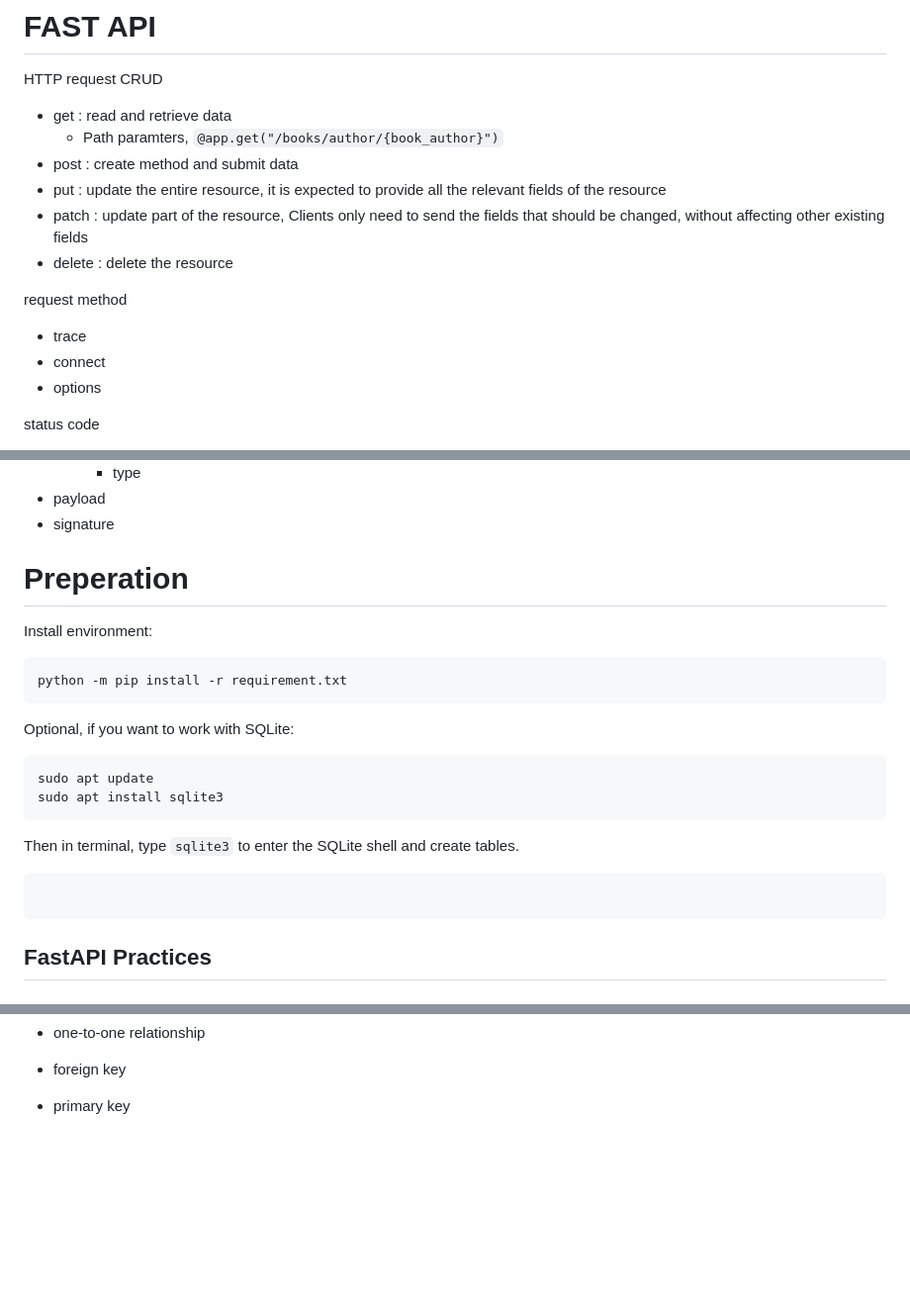
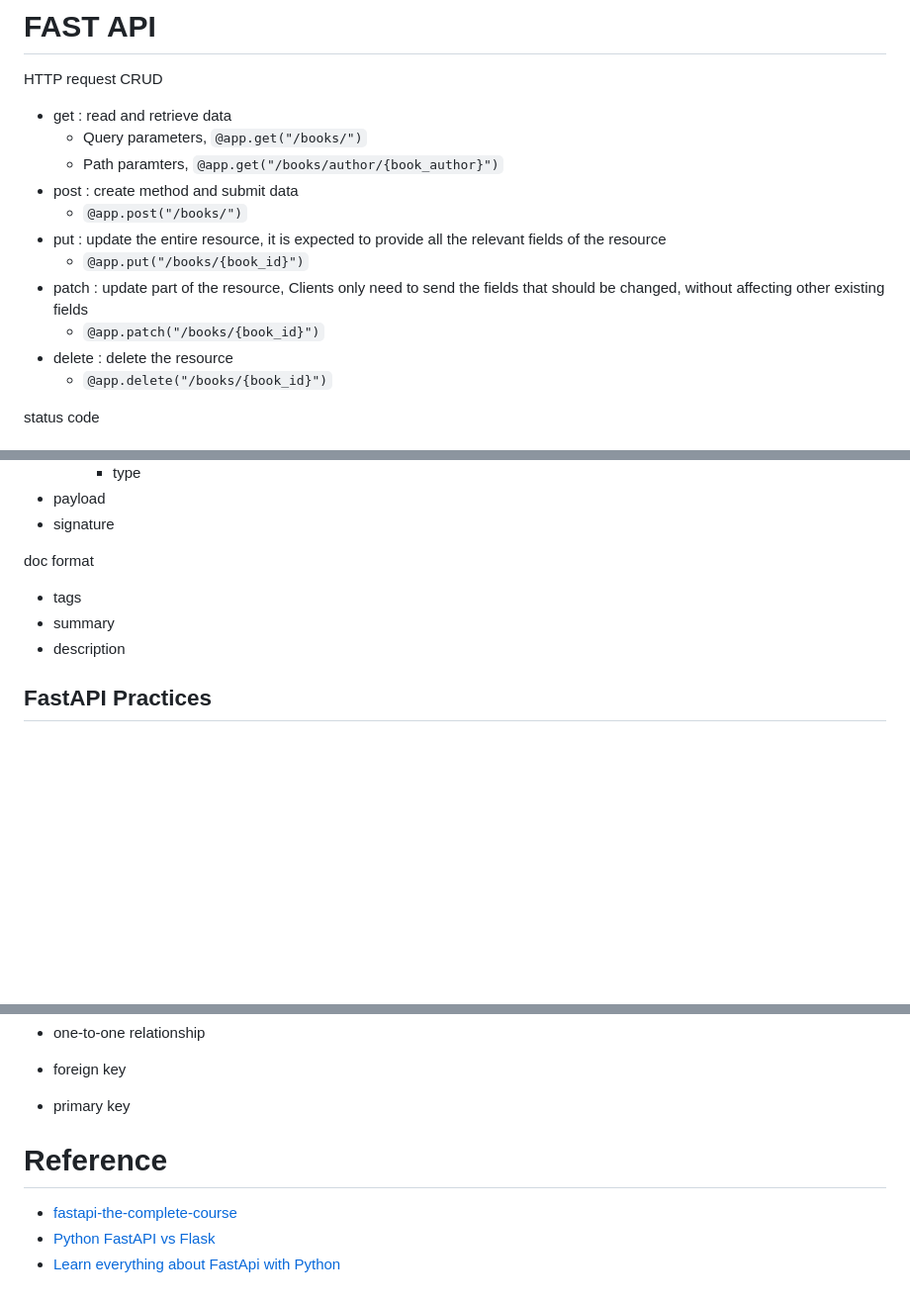
Before and after one commit to zhiyuan8/FastAPI-websocket-tutorial, a Markdown page: README.md, 3 parts joined by grey strips. Shown: that part at 99% size. GitHub-like rendering; blank space fills up the shorter version.

````diff
--- a/README.md
+++ b/README.md
@@ -9,16 +9,16 @@ A REST API (also called a RESTful API or RESTful web API) is an application prog
 # FAST API
 HTTP request CRUD
 - get : read and retrieve data
+    - Query parameters, `@app.get("/books/")`
     - Path paramters, `@app.get("/books/author/{book_author}")`
 - post : create method and submit data
+    - `@app.post("/books/")`
 - put : update the entire resource, it is expected to provide all the relevant fields of the resource
+    - `@app.put("/books/{book_id}")`
 - patch : update part of the resource, Clients only need to send the fields that should be changed, without affecting other existing fields
+    - `@app.patch("/books/{book_id}")`
 - delete : delete the resource
-
-request method
-- trace
-- connect
-- options
+    - `@app.delete("/books/{book_id}")`
 
 status code
 - 1xx : Informational responses, request received and continuing process
@@ -35,20 +35,11 @@ json web token structure
 - payload
 - signature
 
-# Preperation
-Install environment:
-```
-python -m pip install -r requirement.txt
-```
+doc format
+- tags
+- summary
+- description
 
-Optional, if you want to work with SQLite:
-```
-sudo apt update
-sudo apt install sqlite3
-```
-Then in terminal, type `sqlite3` to enter the SQLite shell and create tables.
-```
-```
 
 ## FastAPI Practices
 ### fastapi
@@ -155,3 +192,9 @@ SQL queries
 
 - foreign key
 - primary key
+
+
+# Reference
+- [fastapi-the-complete-course](https://github.com/codingwithroby/fastapi-the-complete-course)
+- [Python FastAPI vs Flask](https://www.turing.com/kb/fastapi-vs-flask-a-detailed-comparison)
+- [Learn everything about FastApi with Python](https://www.udemy.com/course/completefastapi/learn/lecture/28660302#overview)
````
Also changed, not shown: other parts of README.md (+49 -3 lines), fastAPI-sqlite/imgs/fast-vs-flask.png (renamed from fastAPI/imgs/fast-vs-flask.png), fastAPI-sqlite/sql_project/README.md (renamed from fastAPI/sql_project/README.md), 23 other files.
